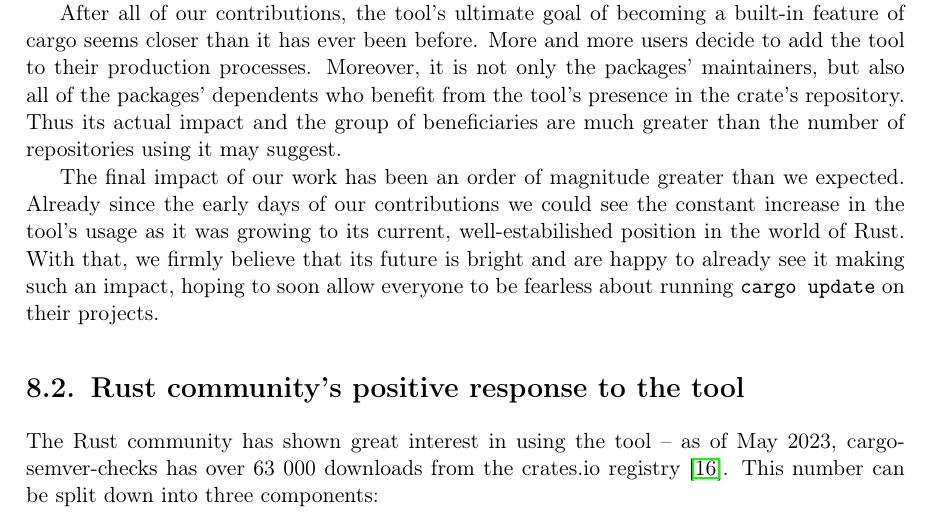
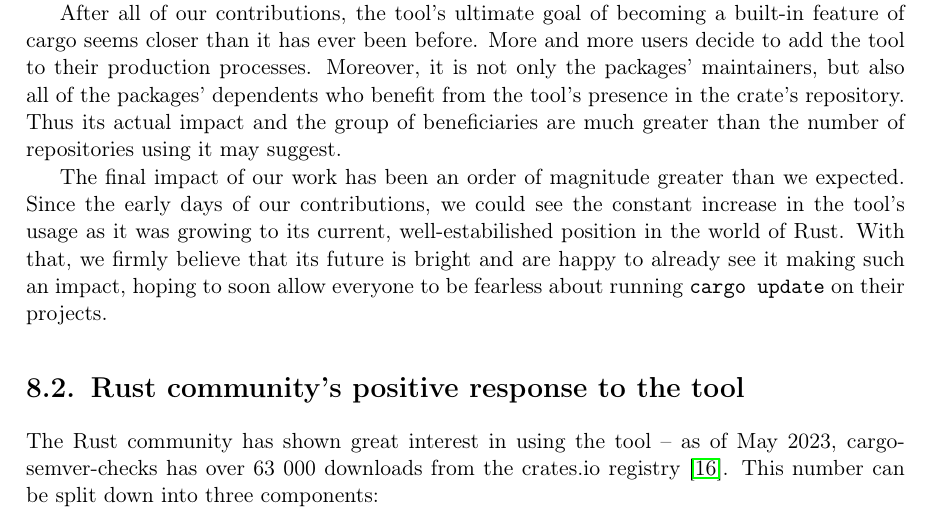
Before and after one commit to tonowak/bachelors-thesis, a LaTeX thesis (thesis-en.tex): part of page 37 of 43, cut so that both start at the same text. Compiled offline with pdfLaTeX.

Commit message:
Update thesis-en.tex
Co-authored-by: Predrag Gruevski <2348618+obi1kenobi@users.noreply.github.com>

```diff
--- a/thesis-en.tex
+++ b/thesis-en.tex
@@ -997,7 +997,7 @@ actual impact and the group of beneficiaries are much greater than the number of
 using it may suggest.
 
 The final impact of our work has been an order of magnitude greater than
-we expected. Already since the early days of our contributions we could see the constant increase
+we expected. Since the early days of our contributions, we could see the constant increase
 in the tool's usage as it was growing to its current, well-estabilished position in the world
 of Rust. With that, we firmly believe that its future is bright and are happy to already see it
 making such an impact, hoping to soon allow everyone to be fearless about running
```
